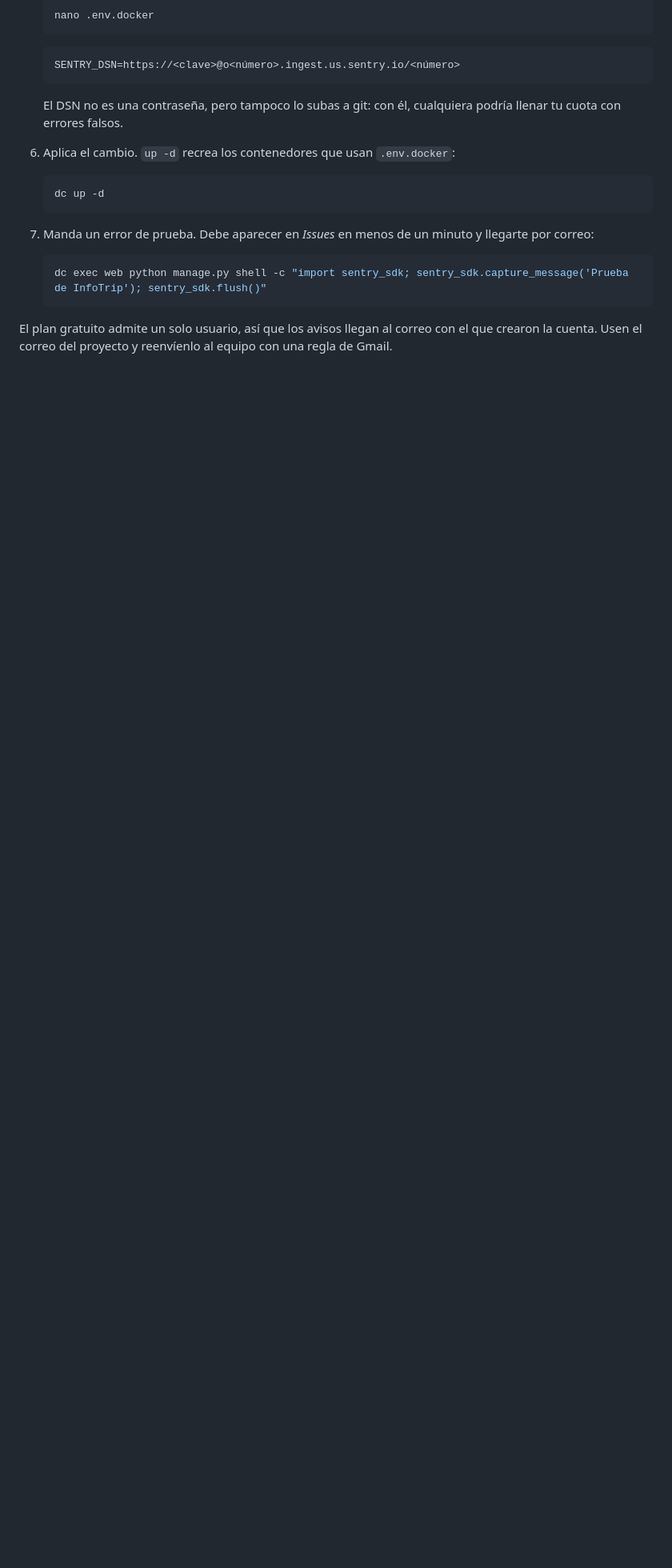
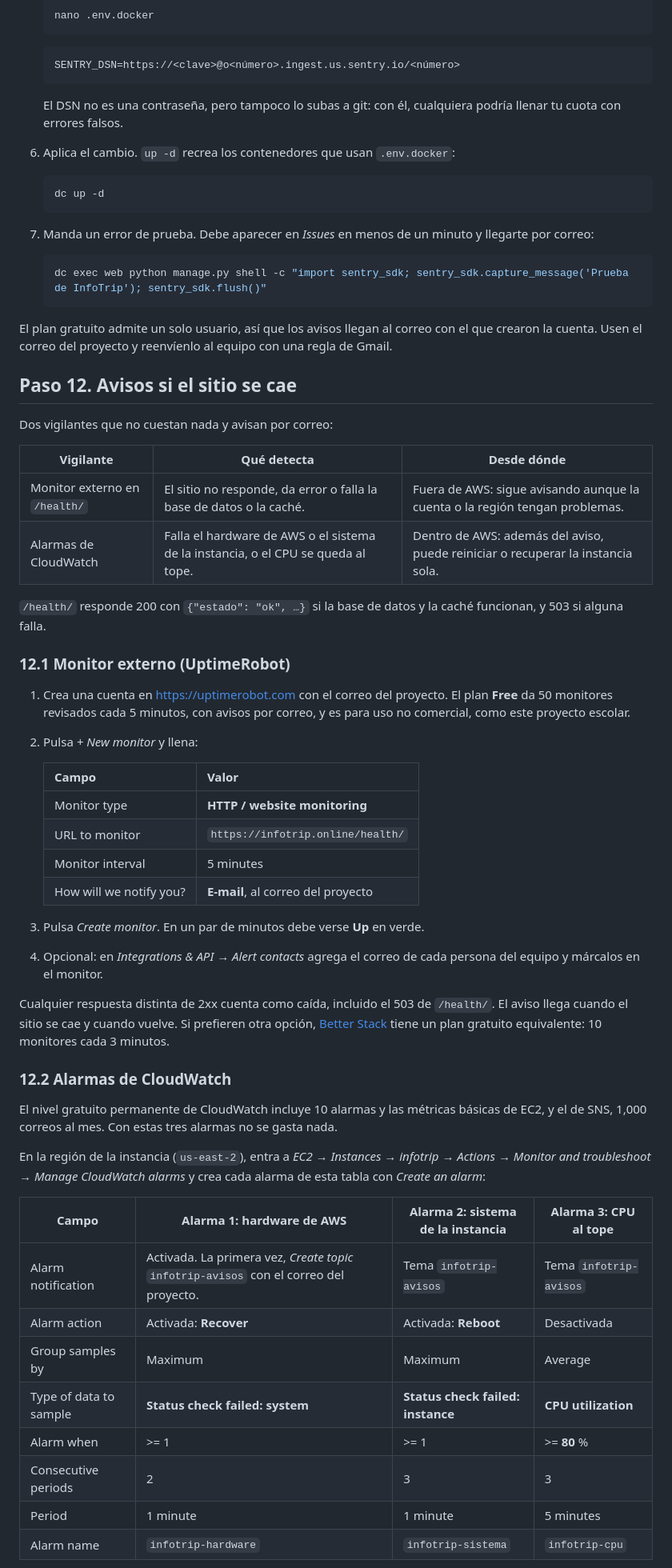
Before and after one commit to snavadav/InfoTripReact, a Markdown page: docs/despliegue-aws.md, the part around one of its changes. Shown at 80% size. GitHub-like rendering; blank space fills up the shorter version.

```diff
--- a/docs/despliegue-aws.md
+++ b/docs/despliegue-aws.md
@@ -418,3 +418,54 @@ la integración: solo falta la dirección del proyecto, el **DSN**. No se envía
 El plan gratuito admite un solo usuario, así que los avisos llegan al correo con el que crearon la cuenta. Usen el
 correo del proyecto y reenvíenlo al equipo con una regla de Gmail.
 
+## Paso 12. Avisos si el sitio se cae
+
+Dos vigilantes que no cuestan nada y avisan por correo:
+
+| Vigilante | Qué detecta | Desde dónde |
+|---|---|---|
+| Monitor externo en `/health/` | El sitio no responde, da error o falla la base de datos o la caché. | Fuera de AWS: sigue avisando aunque la cuenta o la región tengan problemas. |
+| Alarmas de CloudWatch | Falla el hardware de AWS o el sistema de la instancia, o el CPU se queda al tope. | Dentro de AWS: además del aviso, puede reiniciar o recuperar la instancia sola. |
+
+`/health/` responde 200 con `{"estado": "ok", …}` si la base de datos y la caché funcionan, y 503 si alguna falla.
+
+### 12.1 Monitor externo (UptimeRobot)
+
+1. Crea una cuenta en https://uptimerobot.com con el correo del proyecto. El plan **Free** da 50 monitores revisados
+   cada 5 minutos, con avisos por correo, y es para uso no comercial, como este proyecto escolar.
+2. Pulsa *+ New monitor* y llena:
+
+   | Campo | Valor |
+   |---|---|
+   | Monitor type | **HTTP / website monitoring** |
+   | URL to monitor | `https://infotrip.online/health/` |
+   | Monitor interval | 5 minutes |
+   | How will we notify you? | **E-mail**, al correo del proyecto |
+
+3. Pulsa *Create monitor*. En un par de minutos debe verse **Up** en verde.
+4. Opcional: en *Integrations & API → Alert contacts* agrega el correo de cada persona del equipo y márcalos en el
+   monitor.
+
+Cualquier respuesta distinta de 2xx cuenta como caída, incluido el 503 de `/health/`. El aviso llega cuando el sitio
+se cae y cuando vuelve. Si prefieren otra opción, [Better Stack](https://betterstack.com/uptime) tiene un plan
+gratuito equivalente: 10 monitores cada 3 minutos.
+
+### 12.2 Alarmas de CloudWatch
+
+El nivel gratuito permanente de CloudWatch incluye 10 alarmas y las métricas básicas de EC2, y el de SNS, 1,000
+correos al mes. Con estas tres alarmas no se gasta nada.
+
+En la región de la instancia (`us-east-2`), entra a *EC2 → Instances → infotrip → Actions → Monitor and
+troubleshoot → Manage CloudWatch alarms* y crea cada alarma de esta tabla con *Create an alarm*:
+
+| Campo | Alarma 1: hardware de AWS | Alarma 2: sistema de la instancia | Alarma 3: CPU al tope |
+|---|---|---|---|
+| Alarm notification | Activada. La primera vez, *Create topic* `infotrip-avisos` con el correo del proyecto. | Tema `infotrip-avisos` | Tema `infotrip-avisos` |
+| Alarm action | Activada: **Recover** | Activada: **Reboot** | Desactivada |
+| Group samples by | Maximum | Maximum | Average |
+| Type of data to sample | **Status check failed: system** | **Status check failed: instance** | **CPU utilization** |
+| Alarm when | >= 1 | >= 1 | >= **80** % |
+| Consecutive periods | 2 | 3 | 3 |
+| Period | 1 minute | 1 minute | 5 minutes |
+| Alarm name | `infotrip-hardware` | `infotrip-sistema` | `infotrip-cpu` |
+
```
Also changed, not shown: other parts of docs/despliegue-aws.md (+17 -1 lines), docs/operacion.md (+19 -1 lines), docs/pendientes-manuales.md (+2 -1 lines).
